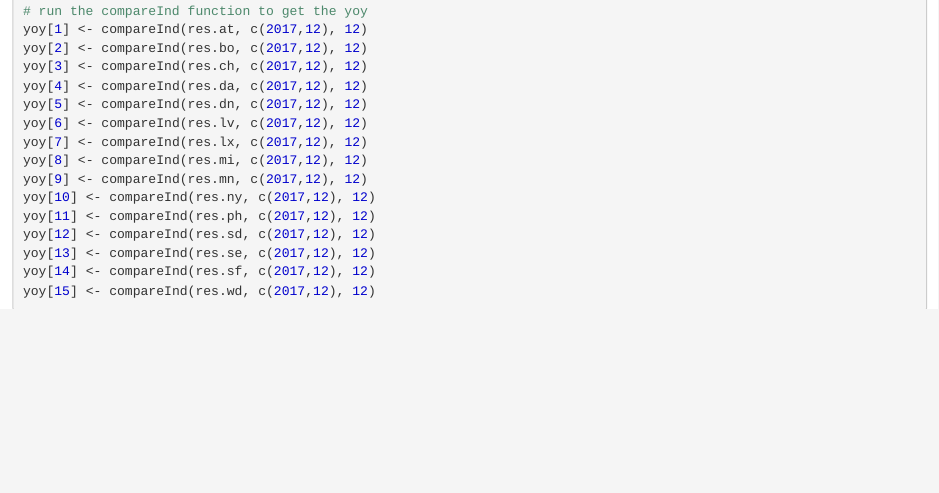
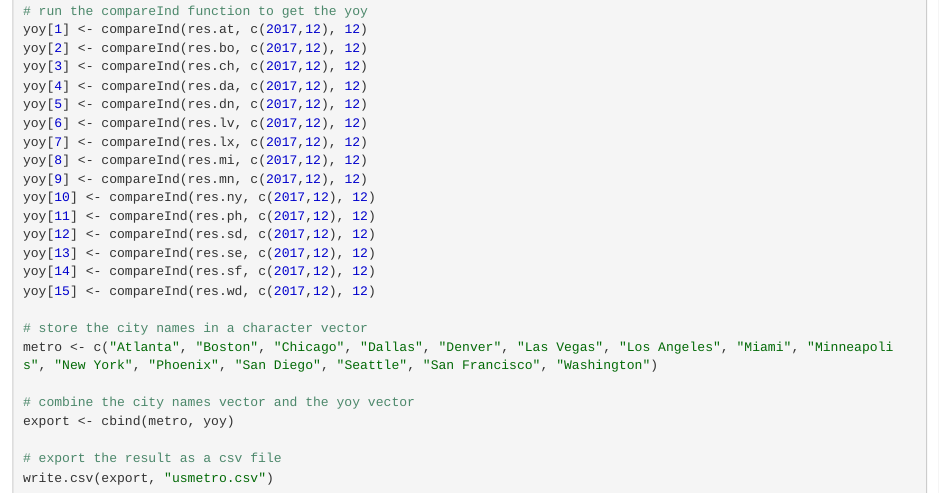
Before and after one commit to Corrnado/Case-Shiller, an R Markdown document (15 US Cities Case-Shiller.Rmd): the page in a window 1100 px wide, from 2720 px down. The pictures show the output file 15 US Cities Case-Shiller.nb.html that the author committed with the source, opened offline.

Commit message:
Store the YOY rates and the names of every cities in a data frame and export is as csv file for Tableau.

````diff
--- a/15 US Cities Case-Shiller.Rmd
+++ b/15 US Cities Case-Shiller.Rmd
@@ -160,4 +160,13 @@ yoy[12] <- compareInd(res.sd, c(2017,12), 12)
 yoy[13] <- compareInd(res.se, c(2017,12), 12)
 yoy[14] <- compareInd(res.sf, c(2017,12), 12)
 yoy[15] <- compareInd(res.wd, c(2017,12), 12)
+
+# store the city names in a character vector
+metro <- c("Atlanta", "Boston", "Chicago", "Dallas", "Denver", "Las Vegas", "Los Angeles", "Miami", "Minneapolis", "New York", "Phoenix", "San Diego", "Seattle", "San Francisco", "Washington")
+
+# combine the city names vector and the yoy vector
+export <- cbind(metro, yoy)
+
+# export the result as a csv file
+write.csv(export, "usmetro.csv")
 ```
````
Also changed, not shown: 15 US Cities Case-Shiller.nb.html.
